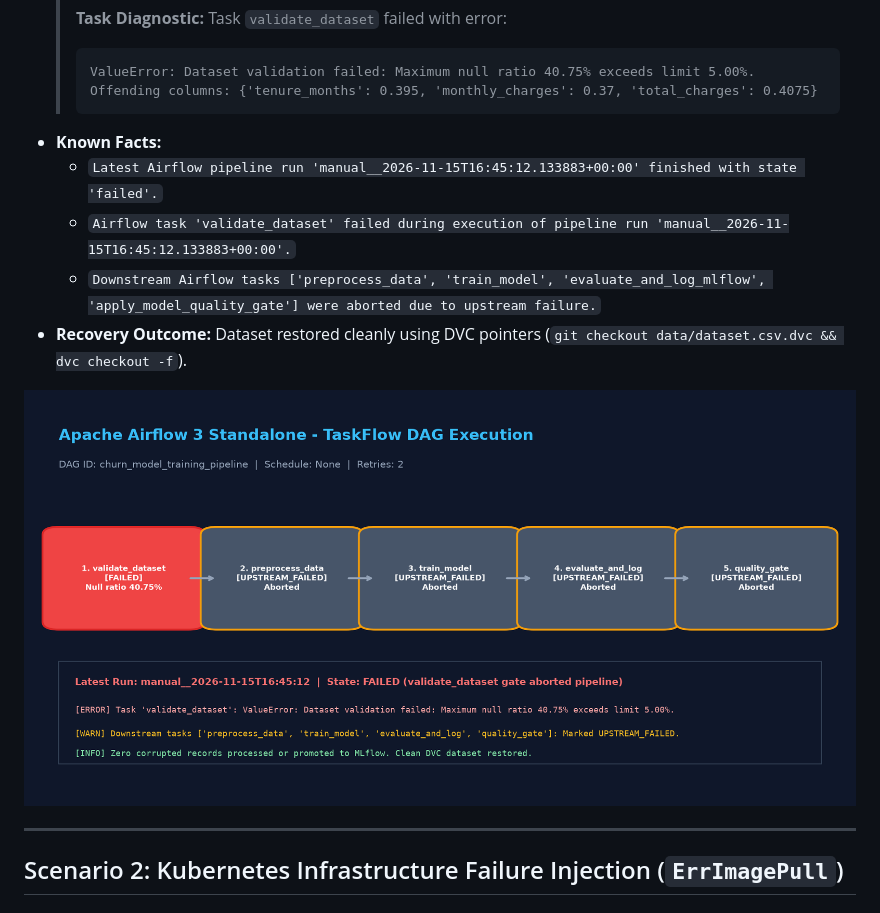
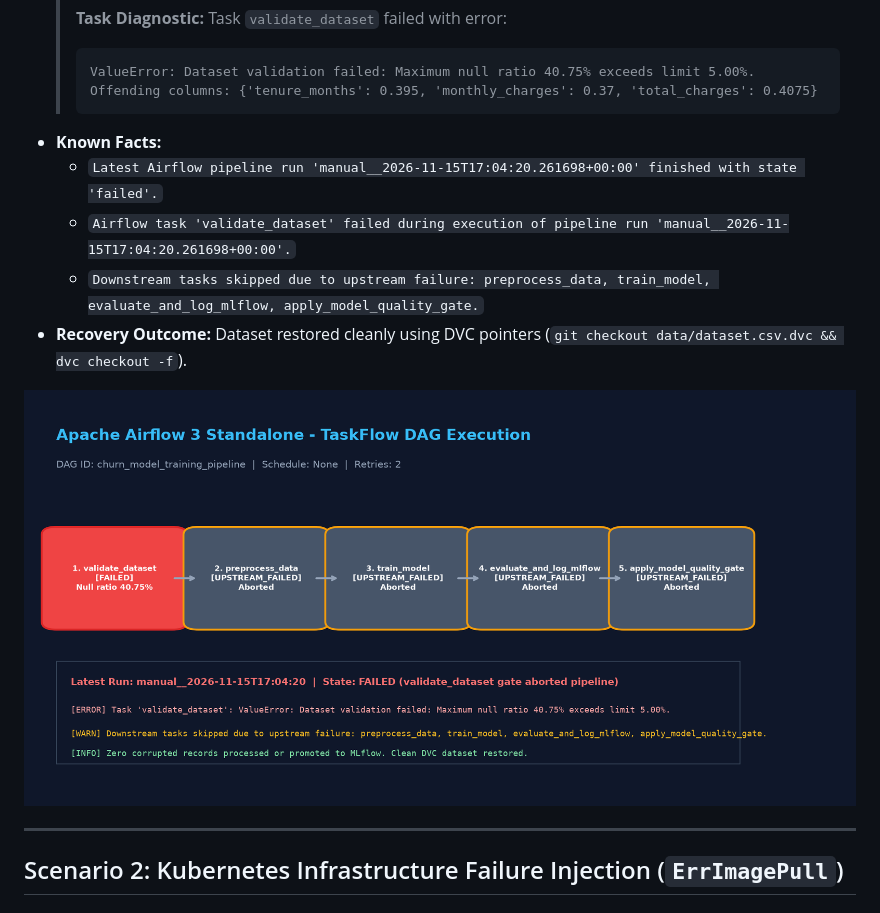
Before and after one commit to AHSANooo/mlops-control-plane-agent, a Markdown page: reports/evaluation_report.md, the part around the change. GitHub-like rendering; pictures changed too: screenshots/airflow_dag.png.

````diff
--- a/reports/evaluation_report.md
+++ b/reports/evaluation_report.md
@@ -39,9 +39,9 @@ Demonstrate that corrupting the training dataset triggers pipeline validation fa
   > ValueError: Dataset validation failed: Maximum null ratio 40.75% exceeds limit 5.00%. Offending columns: {'tenure_months': 0.395, 'monthly_charges': 0.37, 'total_charges': 0.4075}
   > ```
 - **Known Facts:**
-  - `Latest Airflow pipeline run 'manual__2026-11-15T16:45:12.133883+00:00' finished with state 'failed'.`
-  - `Airflow task 'validate_dataset' failed during execution of pipeline run 'manual__2026-11-15T16:45:12.133883+00:00'.`
-  - `Downstream Airflow tasks ['preprocess_data', 'train_model', 'evaluate_and_log_mlflow', 'apply_model_quality_gate'] were aborted due to upstream failure.`
+  - `Latest Airflow pipeline run 'manual__2026-11-15T17:04:20.261698+00:00' finished with state 'failed'.`
+  - `Airflow task 'validate_dataset' failed during execution of pipeline run 'manual__2026-11-15T17:04:20.261698+00:00'.`
+  - `Downstream tasks skipped due to upstream failure: preprocess_data, train_model, evaluate_and_log_mlflow, apply_model_quality_gate.`
 - **Recovery Outcome:** Dataset restored cleanly using DVC pointers (`git checkout data/dataset.csv.dvc && dvc checkout -f`).
 
 ![Airflow 3 TaskFlow Pipeline Execution](../screenshots/airflow_dag.png)
````
Also changed, not shown: README.md (+51 -0 lines), 11 other files.
